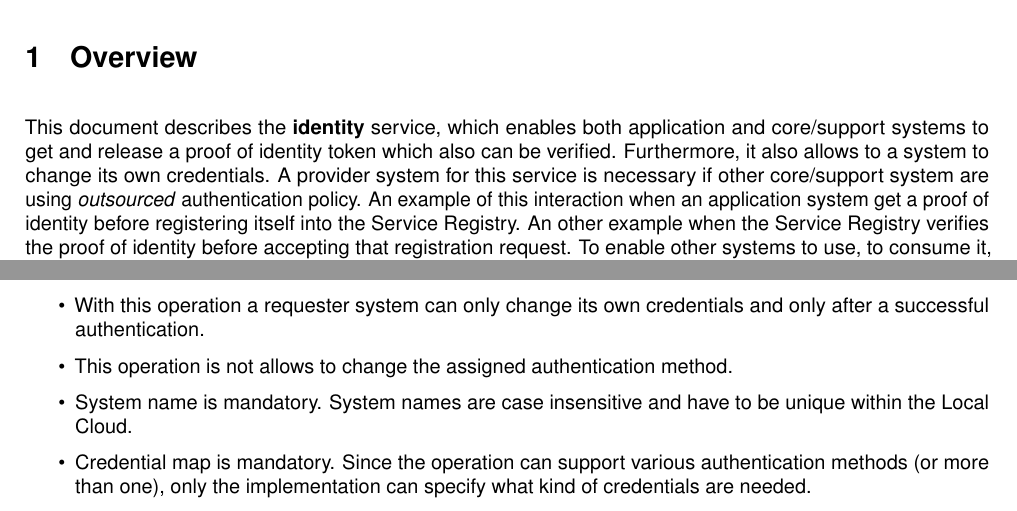
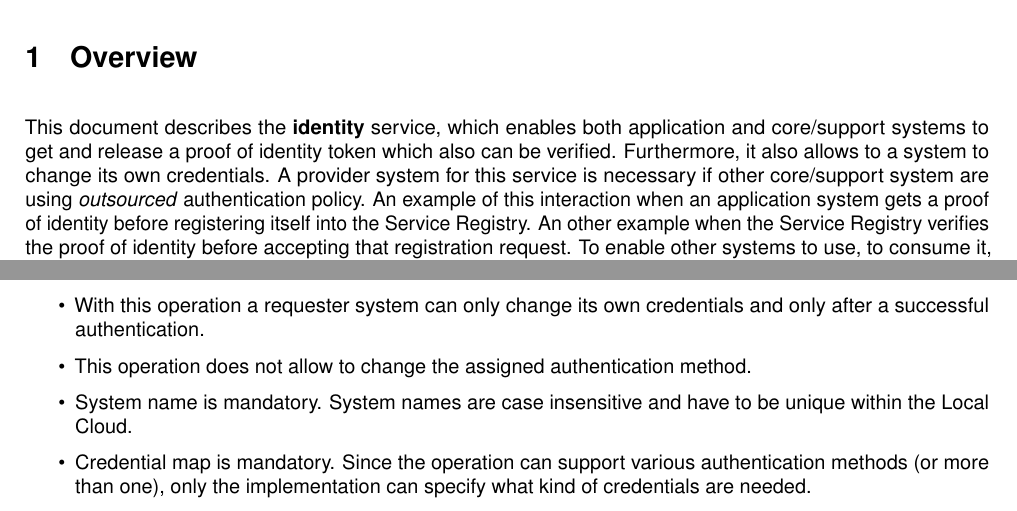
Before and after one commit to Aitia-IIOT/ah5-docs-java-spring, a LaTeX document (src/authentication/5_0_0/sd/identity/identity_sd.tex): two parts of pages 3 and 4 of 9, joined at a grey line, cut so that both start at the same text. Compiled offline with pdfLaTeX.

Commit message:
some fixes

```diff
--- a/src/authentication/5_0_0/sd/identity/identity_sd.tex
+++ b/src/authentication/5_0_0/sd/identity/identity_sd.tex
@@ -106,7 +106,7 @@
 
 \section{Overview}
 \label{sec:overview}
-This document describes the \textbf{identity} service, which enables both application and core/support systems to get and release a proof of identity token which also can be verified. Furthermore, it also allows to a system to change its own credentials. A provider system for this service is necessary if other core/support system are using \textit{outsourced} authentication policy. An example of this interaction when an application system get a proof of identity before registering itself into the Service Registry. An other example when the Service Registry verifies the proof of identity before accepting that registration request. To enable other systems to use, to consume it, this service needs to be offered through the Service Registry.
+This document describes the \textbf{identity} service, which enables both application and core/support systems to get and release a proof of identity token which also can be verified. Furthermore, it also allows to a system to change its own credentials. A provider system for this service is necessary if other core/support system are using \textit{outsourced} authentication policy. An example of this interaction when an application system gets a proof of identity before registering itself into the Service Registry. An other example when the Service Registry verifies the proof of identity before accepting that registration request. To enable other systems to use, to consume it, this service needs to be offered through the Service Registry.
 
 The \textbf{identity} service contains the following operations:
 
@@ -169,7 +169,7 @@ The change data must meet the following criteria:
 
 \begin{itemize}
     \item With this operation a requester system can only change its own credentials and only after a successful authentication.
-    \item This operation is not allows to change the assigned authentication method.
+    \item This operation does not allow to change the assigned authentication method.
     \item System name is mandatory. System names are case insensitive and have to be unique within the Local Cloud.
     \item Credential map is mandatory. Since the operation can support various authentication methods (or more than one), only the implementation can specify what kind of credentials are needed.
     \item New credential map is mandatory. Since the operation can support various authentication methods (or more than one), only the implementation can specify what kind of credentials are needed (same requirements are applied than in case of the previous credential map).
```
Also changed, not shown: src/authentication/5_0_0/sd/identity-management/identity-management_sd.tex (+1 -1 lines), src/authentication/5_0_0/sd/identity-management/identity-management_sd.pdf, src/authentication/5_0_0/sd/identity/identity_sd.pdf.
